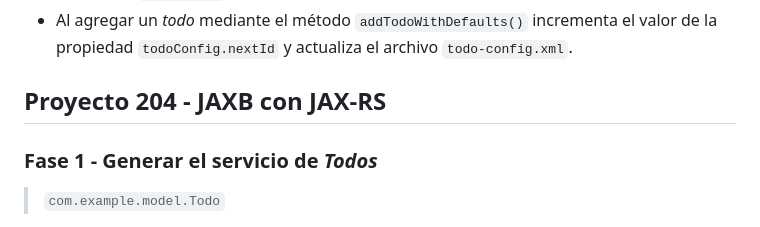
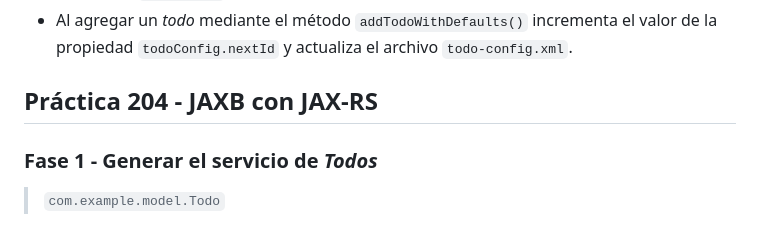
Before and after one commit to dragonnomada/java-ee-2023, a Markdown page: m204.md, the part around the change. Drawn GitHub-style.

Commit message:
Notas actualizadas m204

```diff
--- a/m204.md
+++ b/m204.md
@@ -254,7 +254,7 @@ public class UnmarshalListTest {
 * Crea un constructor en el servicio para que lea el archivo `todo-config.xml` e instancie la propiedad `todoConfig`.
 * Al agregar un *todo* mediante el método `addTodoWithDefaults()` incrementa el valor de la propiedad `todoConfig.nextId` y actualiza el archivo `todo-config.xml`.
 
-## Proyecto 204 - JAXB con JAX-RS
+## Práctica 204 - JAXB con JAX-RS
 
 ### **Fase 1** - Generar el servicio de *Todos*
 
```
